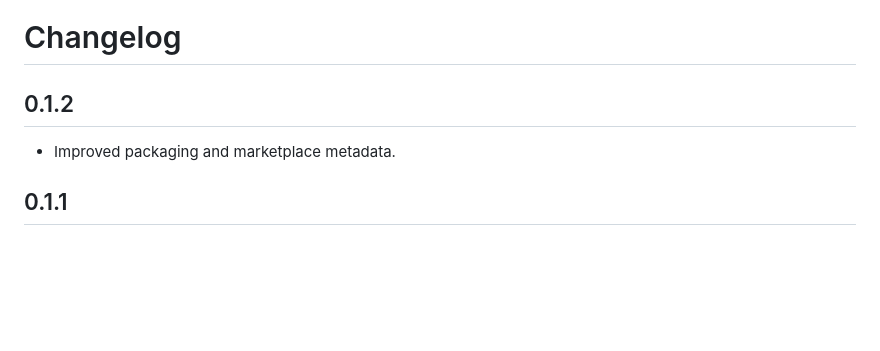
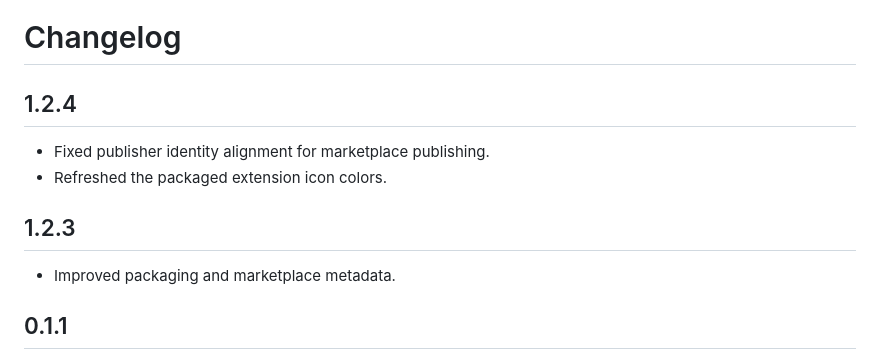
Before and after one commit to TheStreamCode/chutes-usage-vscode, a Markdown page: CHANGELOG.md, the part around the change. Drawn GitHub-style; blank space fills up the shorter version.

```diff
--- a/CHANGELOG.md
+++ b/CHANGELOG.md
@@ -1,6 +1,11 @@
 # Changelog
 
-## 0.1.2
+## 1.2.4
+
+- Fixed publisher identity alignment for marketplace publishing.
+- Refreshed the packaged extension icon colors.
+
+## 1.2.3
 
 - Improved packaging and marketplace metadata.
 
```
Also changed, not shown: README.md (+3 -0 lines), media/icon.png, 3 other files.
